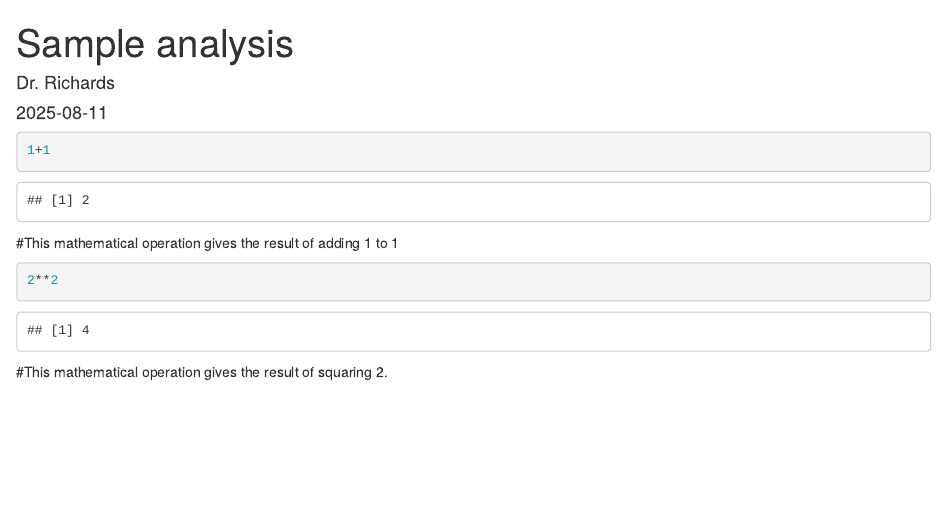
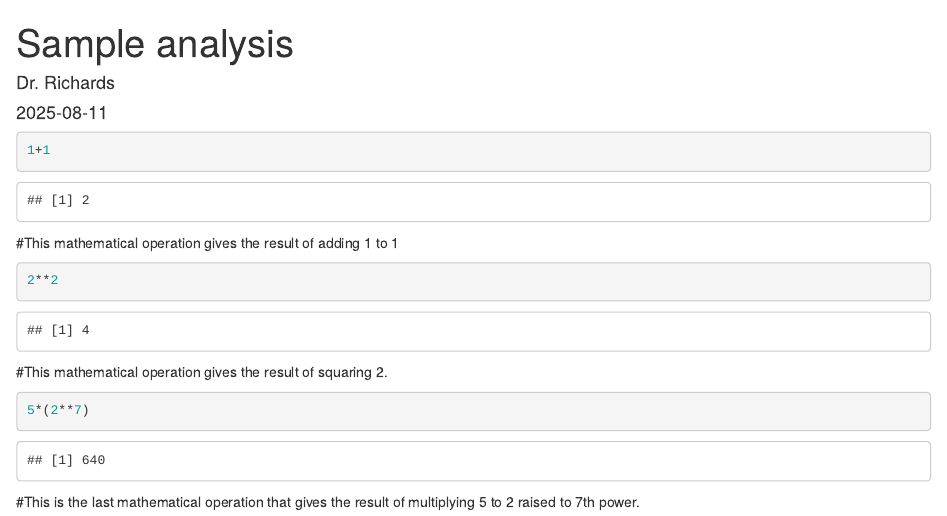
Before and after one commit to dianak0555/github-practice-assignment, an R Markdown document (script/analysis.RMD): the page in a window 1100 px wide, from its top. Rendered offline with R 4.5, knitr and Pandoc, with nearby package versions.

Commit message:
Update analysis.RMD

````diff
--- a/script/analysis.RMD
+++ b/script/analysis.RMD
@@ -19,3 +19,8 @@ knitr::opts_chunk$set(echo = TRUE)
 2**2
 ```
 #This mathematical operation gives the result of squaring 2.
+
+```{r}
+5*(2**7)
+```
+#This is the last mathematical operation that gives the result of multiplying 5 to 2 raised to 7th power.
````
